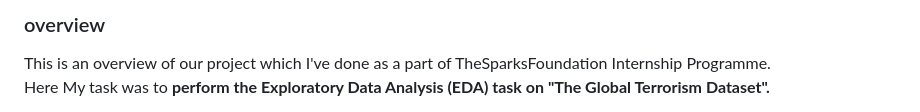
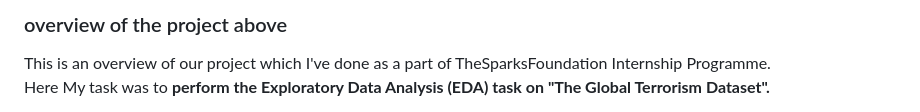
Before and after one commit to Inferno-scorp/DataAnalytics-and-DataScience-Projects, a Markdown page: GlobalTerrorismDataset/readme.md, the part around the change. GitHub-like rendering.

```diff
--- a/GlobalTerrorismDataset/readme.md
+++ b/GlobalTerrorismDataset/readme.md
@@ -1,5 +1,5 @@
 
-<h3>overview</h3>
+<h3>overview of the project above</h3>
 
 
 This is an overview of our project which I've done as a part of TheSparksFoundation Internship Programme.
```
